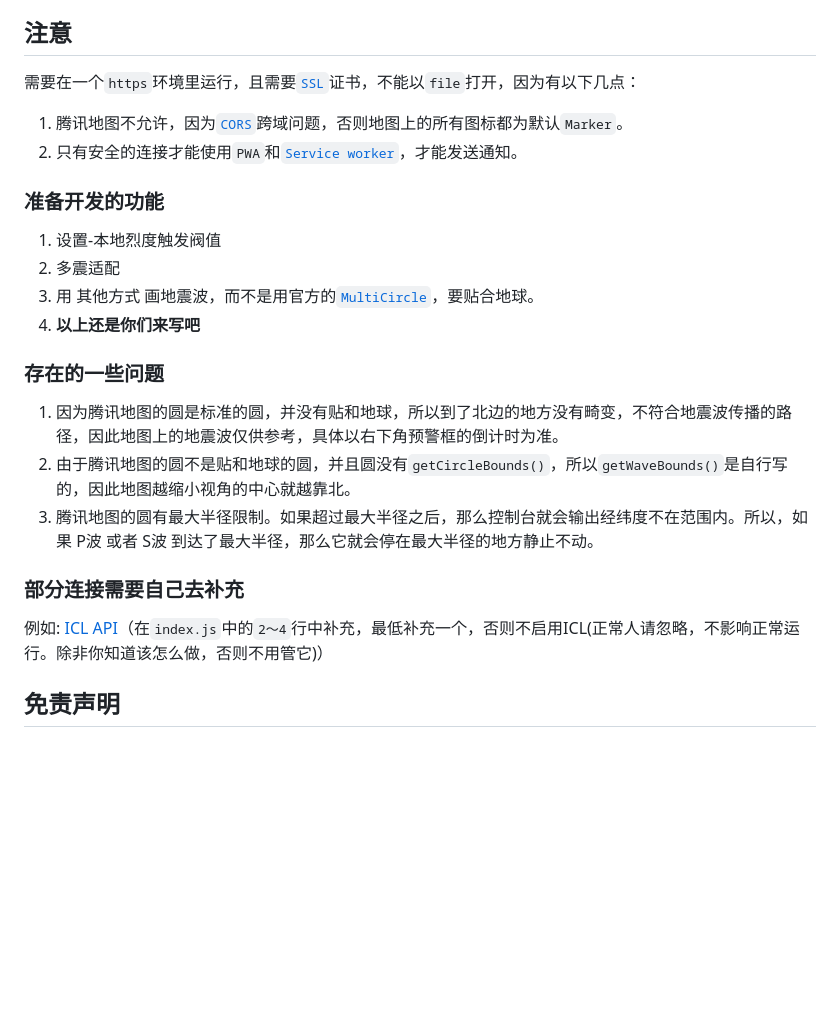
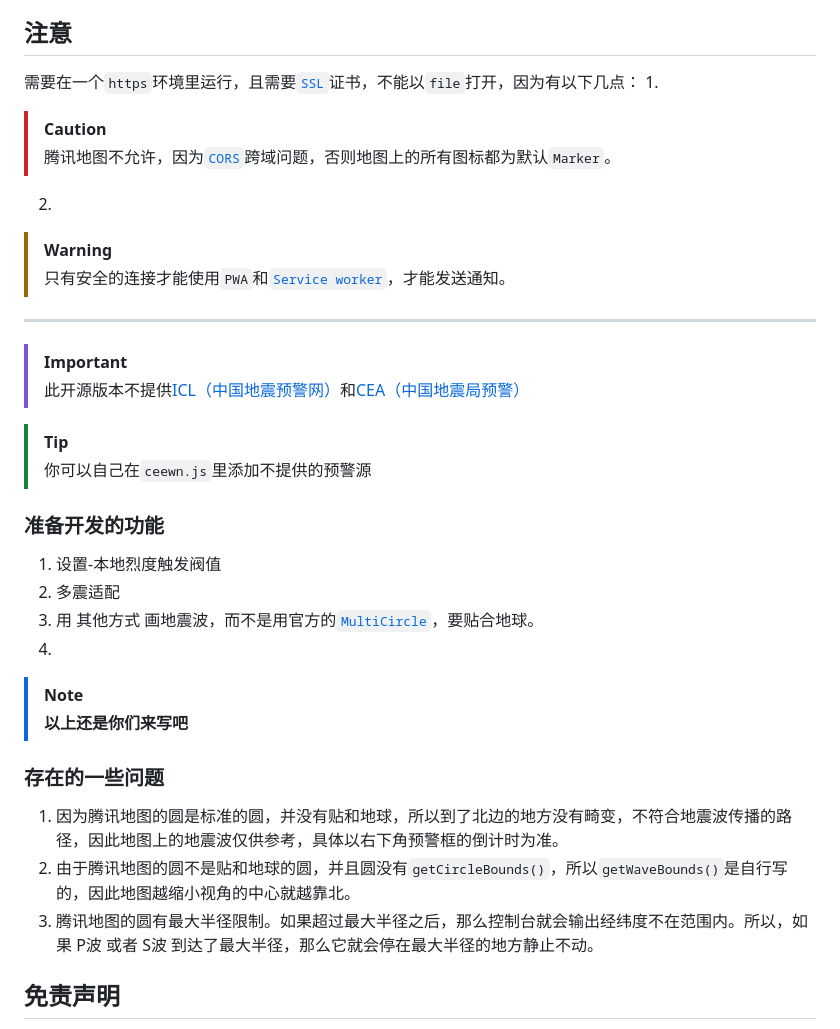
Before and after one commit to zasl/CNQuake2, a Markdown page: README.md, the part around the change. GitHub-like rendering; blank space fills up the shorter version.

```diff
--- a/README.md
+++ b/README.md
@@ -5,22 +5,33 @@
 
 ## 注意
 需要在一个`https`环境里运行，且需要[`SSL`](https://info.support.huawei.com/info-finder/encyclopedia/zh/SSL.html)证书，不能以`file`打开，因为有以下几点：
-1. 腾讯地图不允许，因为[`CORS`](https://developer.mozilla.org/zh-CN/docs/Web/HTTP/CORS)跨域问题，否则地图上的所有图标都为默认`Marker`。
-2. 只有安全的连接才能使用`PWA`和[`Service worker`](https://developer.mozilla.org/zh-CN/docs/Web/API/Service_Worker_API)，才能发送通知。
+1.
+> [!CAUTION]
+> 腾讯地图不允许，因为[`CORS`](https://developer.mozilla.org/zh-CN/docs/Web/HTTP/CORS)跨域问题，否则地图上的所有图标都为默认`Marker`。
+2.
+> [!WARNING]
+> 只有安全的连接才能使用`PWA`和[`Service worker`](https://developer.mozilla.org/zh-CN/docs/Web/API/Service_Worker_API)，才能发送通知。
+
+---
+
+> [!IMPORTANT]
+> 此开源版本不提供[ICL（中国地震预警网）](http://www.365icl.com/index.asp)和[CEA（中国地震局预警）](https://www.cea.gov.cn/)
+
+> [!TIP]
+> 你可以自己在`ceewn.js`里添加不提供的预警源
 
 ### 准备开发的功能
 1. 设置-本地烈度触发阀值
 2. 多震适配
 3. 用 其他方式 画地震波，而不是用官方的[`MultiCircle`](https://lbs.qq.com/webApi/javascriptGL/glDoc/glDocVector#13)，要贴合地球。
-4. **以上还是你们来写吧**
+4.
+> [!NOTE]
+> **以上还是你们来写吧**
 
 ### 存在的一些问题
 1. 因为腾讯地图的圆是标准的圆，并没有贴和地球，所以到了北边的地方没有畸变，不符合地震波传播的路径，因此地图上的地震波仅供参考，具体以右下角预警框的倒计时为准。
 2. 由于腾讯地图的圆不是贴和地球的圆，并且圆没有`getCircleBounds()`，所以`getWaveBounds()`是自行写的，因此地图越缩小视角的中心就越靠北。
 3. 腾讯地图的圆有最大半径限制。如果超过最大半径之后，那么控制台就会输出经纬度不在范围内。所以，如果 P波 或者 S波 到达了最大半径，那么它就会停在最大半径的地方静止不动。
-
-### 部分连接需要自己去补充
-例如: [ICL API](http://www.365icl.com/index.asp)（在`index.js`中的`2～4`行中补充，最低补充一个，否则不启用ICL(正常人请忽略，不影响正常运行。除非你知道该怎么做，否则不用管它)）
 
 ## 免责声明
 请勿完全依赖此软件，由于依赖此软件造成的问题作者概不负责。
```
